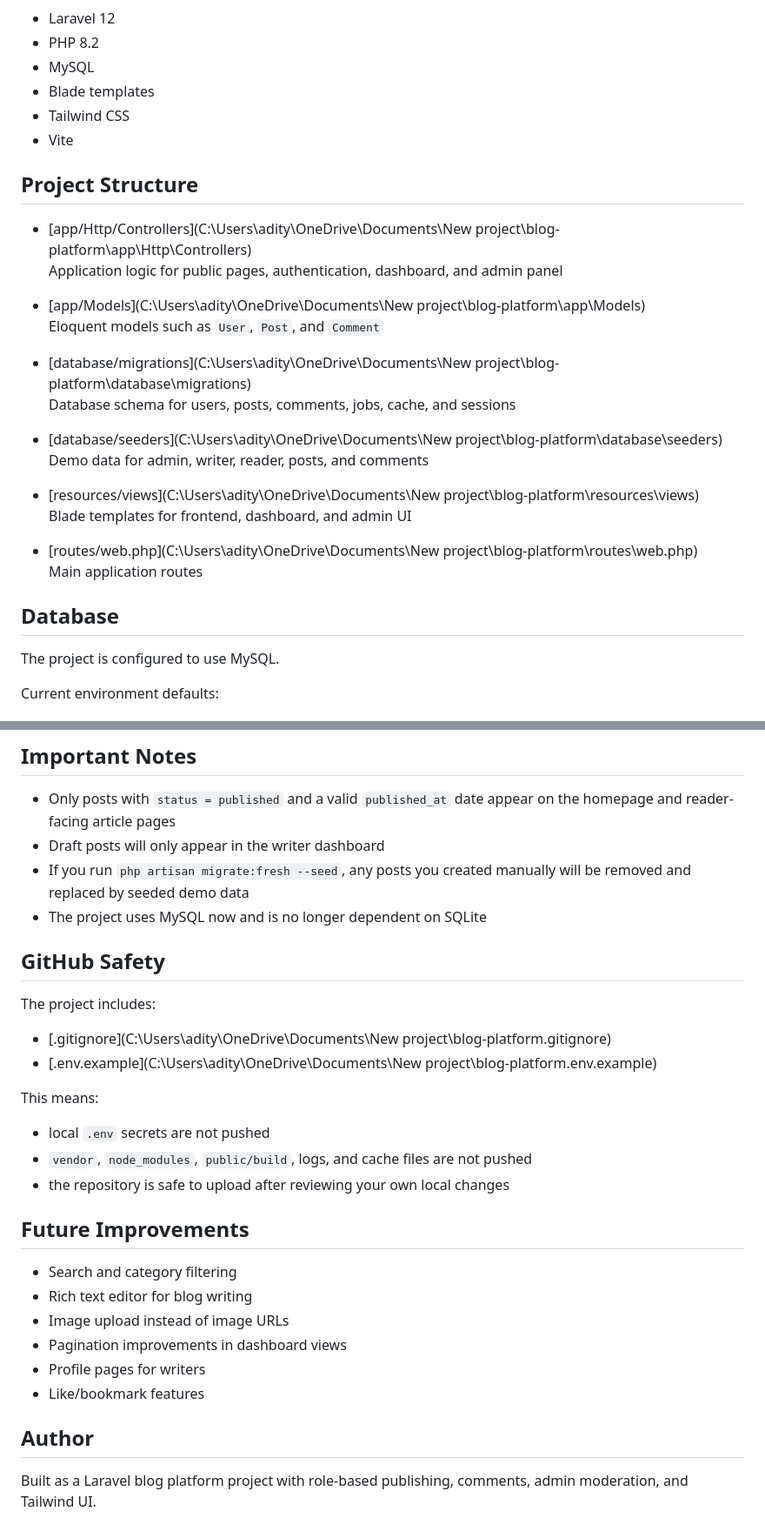
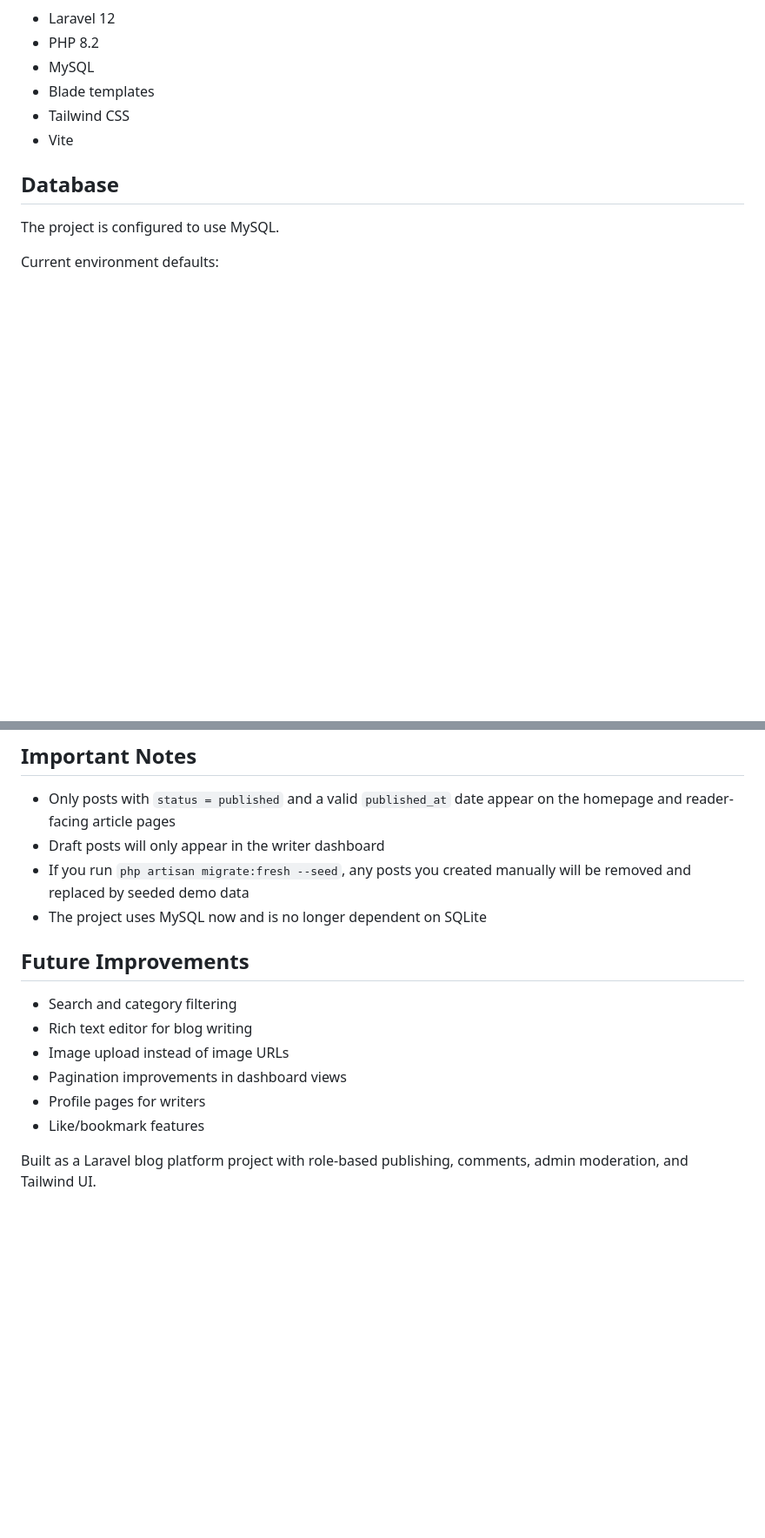
Before and after one commit to Aditya34as/story_loom, a Markdown page: blog-platform/README.md, 2 parts joined by grey strips. Shown at 87% size. Drawn GitHub-style; blank space fills up the shorter version.

```diff
--- a/blog-platform/README.md
+++ b/blog-platform/README.md
@@ -57,26 +57,6 @@ This project was created around the following idea:
 - Tailwind CSS
 - Vite
 
-## Project Structure
-
-- [app/Http/Controllers](C:\Users\adity\OneDrive\Documents\New project\blog-platform\app\Http\Controllers)
-  Application logic for public pages, authentication, dashboard, and admin panel
-
-- [app/Models](C:\Users\adity\OneDrive\Documents\New project\blog-platform\app\Models)
-  Eloquent models such as `User`, `Post`, and `Comment`
-
-- [database/migrations](C:\Users\adity\OneDrive\Documents\New project\blog-platform\database\migrations)
-  Database schema for users, posts, comments, jobs, cache, and sessions
-
-- [database/seeders](C:\Users\adity\OneDrive\Documents\New project\blog-platform\database\seeders)
-  Demo data for admin, writer, reader, posts, and comments
-
-- [resources/views](C:\Users\adity\OneDrive\Documents\New project\blog-platform\resources\views)
-  Blade templates for frontend, dashboard, and admin UI
-
-- [routes/web.php](C:\Users\adity\OneDrive\Documents\New project\blog-platform\routes\web.php)
-  Main application routes
-
 ## Database
 
 The project is configured to use MySQL.
@@ -240,18 +216,6 @@ php artisan test
 - If you run `php artisan migrate:fresh --seed`, any posts you created manually will be removed and replaced by seeded demo data
 - The project uses MySQL now and is no longer dependent on SQLite
 
-## GitHub Safety
-
-The project includes:
-
-- [.gitignore](C:\Users\adity\OneDrive\Documents\New project\blog-platform\.gitignore)
-- [.env.example](C:\Users\adity\OneDrive\Documents\New project\blog-platform\.env.example)
-
-This means:
-
-- local `.env` secrets are not pushed
-- `vendor`, `node_modules`, `public/build`, logs, and cache files are not pushed
-- the repository is safe to upload after reviewing your own local changes
 
 ## Future Improvements
 
@@ -262,6 +226,4 @@ This means:
 - Profile pages for writers
 - Like/bookmark features
 
-## Author
-
 Built as a Laravel blog platform project with role-based publishing, comments, admin moderation, and Tailwind UI.
```
Also changed, not shown: other parts of blog-platform/README.md (+0 -4 lines).
